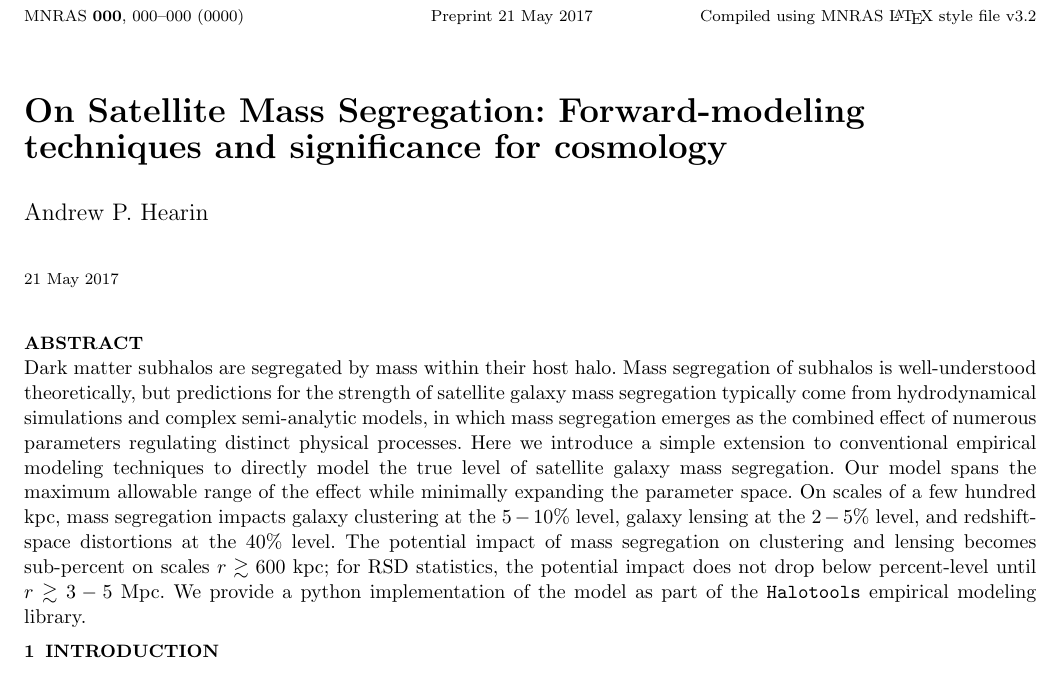
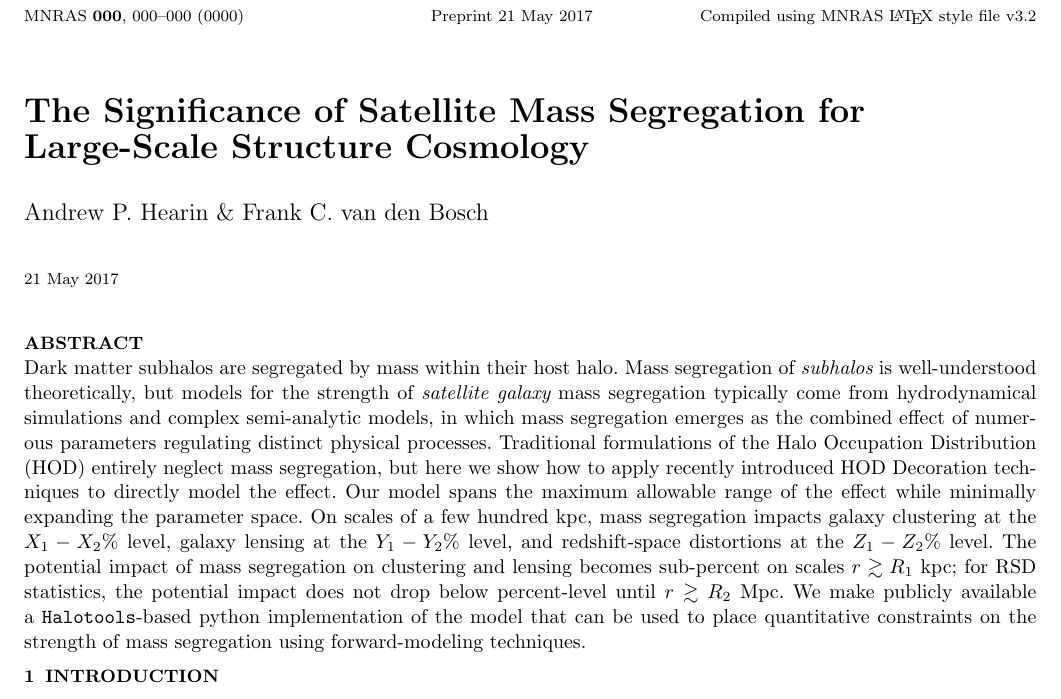
Before and after one commit to aphearin/segmass, a LaTeX paper (paper/segmass.tex): part of the page, cut so that both start at the same text. Compiled offline with pdfLaTeX; an older LaTeX class or package is replaced by its successor; a missing bibliography style is replaced by a similar one.

Commit message:
Updated title and abstract

```diff
--- a/paper/segmass.tex
+++ b/paper/segmass.tex
@@ -35,15 +35,16 @@
 
 \begin{document}
 
-\title[Forward-modeling satellite mass segregation]
-{On Satellite Mass Segregation: Forward-modeling techniques and significance for cosmology}
+\title[Forward-Modeling Satellite Mass Segregation]
+{The Significance of Satellite Mass Segregation for Large-Scale Structure Cosmology}
 
-\author[A.P. Hearin]{Andrew P. Hearin}
+\author[Hearin \& van den Bosch]{Andrew P. Hearin \& Frank C. van den Bosch}
 
 \maketitle
 
 \begin{abstract}
-Dark matter subhalos are segregated by mass within their host halo. Mass segregation of subhalos is well-understood theoretically, but predictions for the strength of satellite galaxy mass segregation typically come from hydrodynamical simulations and complex semi-analytic models, in which mass segregation emerges as the combined effect of numerous parameters regulating distinct physical processes. Here we introduce a simple extension to conventional empirical modeling techniques to directly model the true level of satellite galaxy mass segregation. Our model spans the maximum allowable range of the effect while minimally expanding the parameter space. On scales of a few hundred kpc, mass segregation impacts galaxy clustering at the $5-10\%$ level, galaxy lensing at the $2-5\%$ level, and redshift-space distortions at the $40\%$ level. The potential impact of mass segregation on clustering and lensing becomes sub-percent on scales $r\gtrsim 600$ kpc; for RSD statistics, the potential impact does not drop below percent-level until $r\gtrsim 3-5$ Mpc. We provide a python implementation of the model as part of the {\tt Halotools} empirical modeling library.
+Dark matter subhalos are segregated by mass within their host halo. Mass segregation of {\em subhalos} is well-understood theoretically, but models for the strength of {\em satellite galaxy} mass segregation typically come from hydrodynamical simulations and complex semi-analytic models, in which mass segregation emerges as the combined effect of numerous parameters regulating distinct physical processes. Traditional formulations of the Halo Occupation Distribution (HOD) entirely neglect mass segregation, but here we show how to apply recently introduced HOD Decoration techniques to directly model the effect. Our model spans the maximum allowable range of the effect while minimally expanding the parameter space. On scales of a few hundred kpc, mass segregation impacts galaxy clustering at the $X_1-X_2\%$ level, galaxy lensing at the $Y_1-Y_2\%$ level, and redshift-space distortions at the $Z_1-Z_2\%$ level. The potential impact of mass segregation on clustering and lensing becomes sub-percent on scales $r\gtrsim R_1$ kpc; for RSD statistics, the potential impact does not drop below percent-level until $r\gtrsim R_2$ Mpc. We make publicly available a {\tt Halotools}-based python implementation of the model that can be used to place quantitative constraints on the strength of mass segregation using forward-modeling techniques.
+
 \end{abstract}
 
 \section{Introduction}
```
Also changed, not shown: paper/segmass.pdf.
